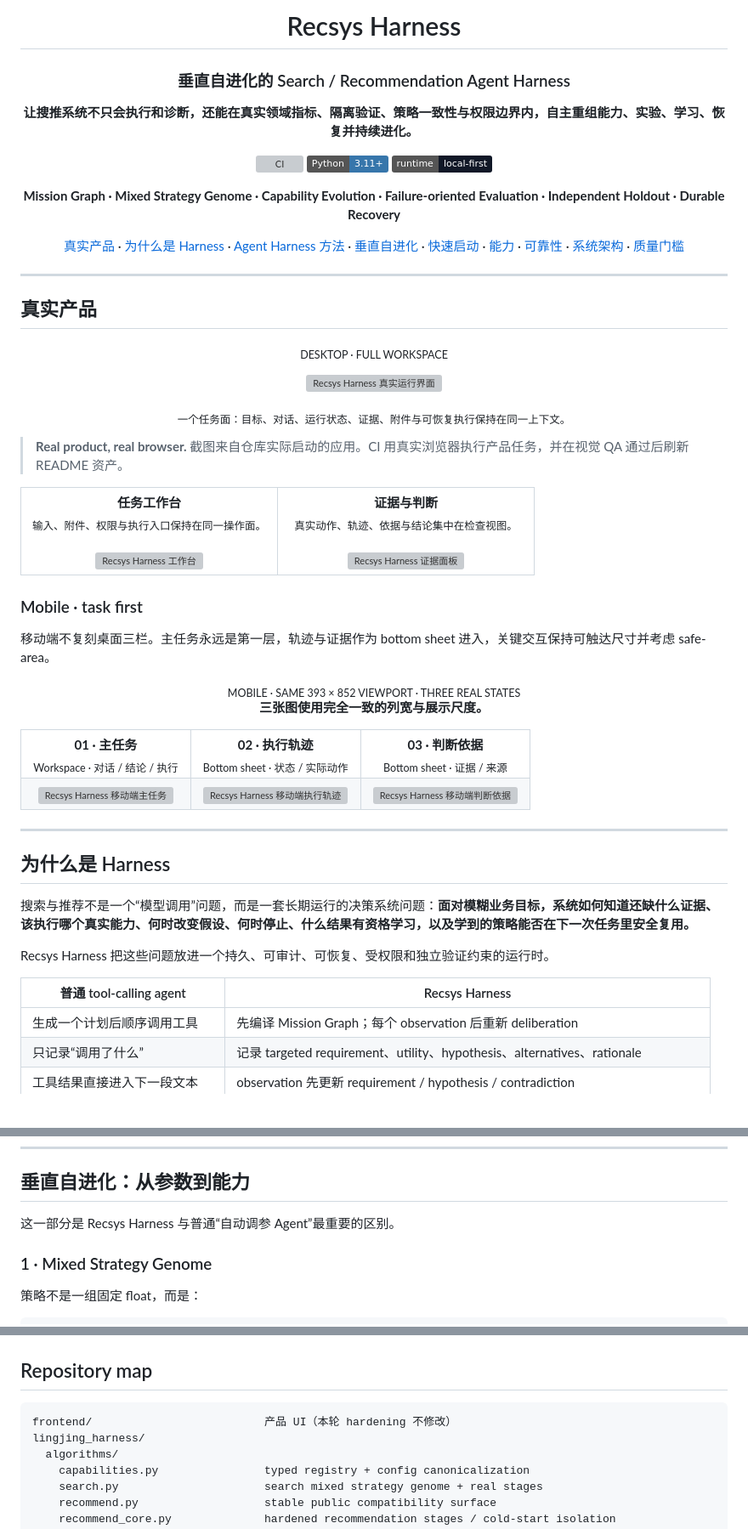
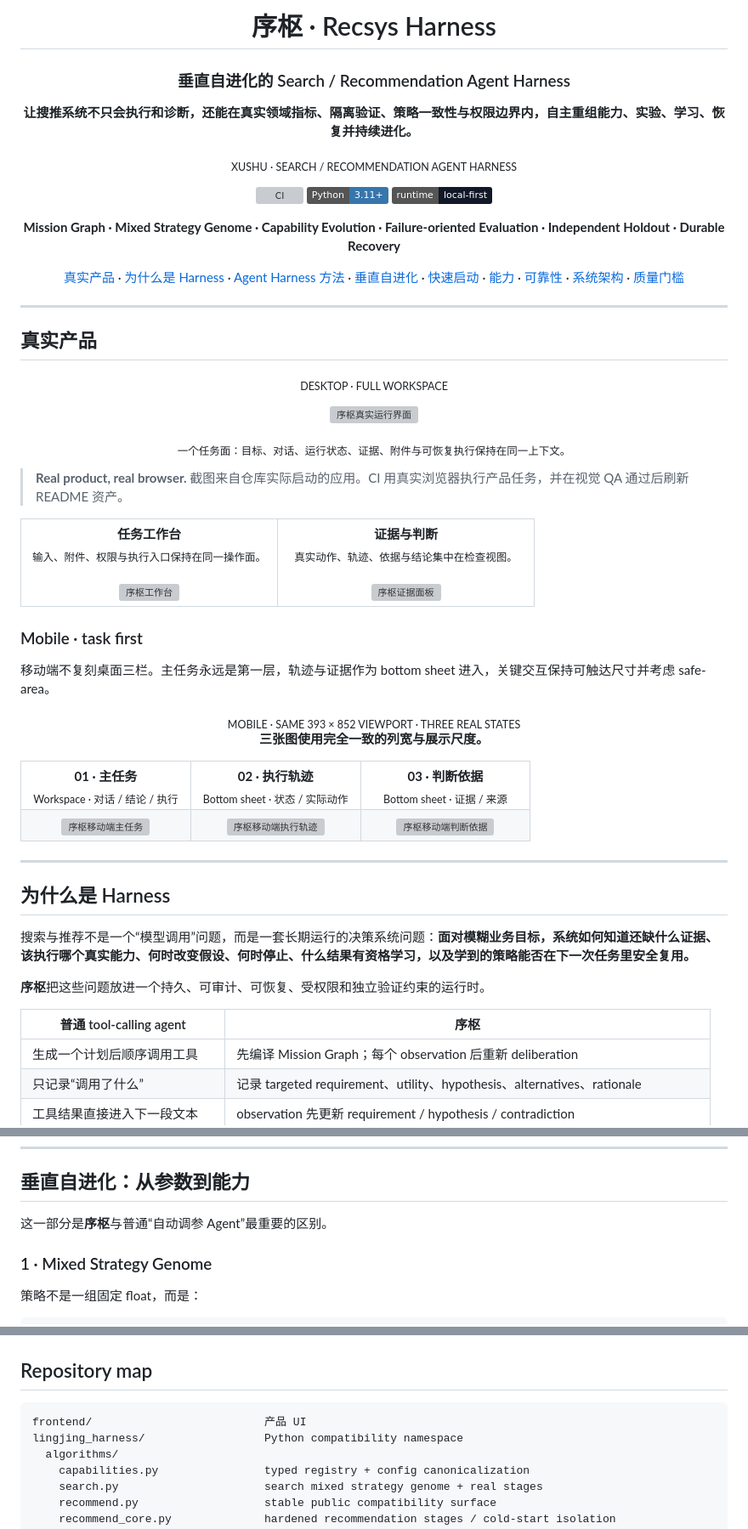
Before and after one commit to jiaweine/recsys-harness, a Markdown page: README.md, 3 parts joined by grey strips. Shown at 85% size. Drawn GitHub-style; badges without logos; blank space fills up the shorter version; grey boxes are pictures that could not be loaded.

Commit message:
Rebrand README around Xushu

````diff
--- a/README.md
+++ b/README.md
@@ -1,10 +1,12 @@
 <div align="center">
 
-# Recsys Harness
+# 序枢 · Recsys Harness
 
 ### 垂直自进化的 Search / Recommendation Agent Harness
 
 **让搜推系统不只会执行和诊断，还能在真实领域指标、隔离验证、策略一致性与权限边界内，自主重组能力、实验、学习、恢复并持续进化。**
+
+<sub>XUSHU · SEARCH / RECOMMENDATION AGENT HARNESS</sub>
 
 [![CI](https://github.com/jiaweine/recsys-harness/actions/workflows/ci.yml/badge.svg)](https://github.com/jiaweine/recsys-harness/actions/workflows/ci.yml)
 ![Python 3.11+](https://img.shields.io/badge/Python-3.11%2B-3776AB?logo=python&logoColor=white)
@@ -22,7 +24,7 @@
 
 <p align="center"><sub>DESKTOP · FULL WORKSPACE</sub></p>
 <p align="center">
-  <img src="https://cdn.jsdelivr.net/gh/jiaweine/recsys-harness@36eed1e547b75e03e3c846875dd5f3441a4c6138/docs/readme-assets/overview.png" alt="Recsys Harness 真实运行界面" width="96%">
+  <img src="https://cdn.jsdelivr.net/gh/jiaweine/recsys-harness@36eed1e547b75e03e3c846875dd5f3441a4c6138/docs/readme-assets/overview.png" alt="序枢真实运行界面" width="96%">
 </p>
 <p align="center"><sub>一个任务面：目标、对话、运行状态、证据、附件与可恢复执行保持在同一上下文。</sub></p>
 
@@ -33,12 +35,12 @@
     <td width="50%" valign="top" align="center">
       <strong>任务工作台</strong><br>
       <sub>输入、附件、权限与执行入口保持在同一操作面。</sub><br><br>
-      <img src="https://cdn.jsdelivr.net/gh/jiaweine/recsys-harness@36eed1e547b75e03e3c846875dd5f3441a4c6138/docs/readme-assets/workbench.png" alt="Recsys Harness 工作台" width="100%">
+      <img src="https://cdn.jsdelivr.net/gh/jiaweine/recsys-harness@36eed1e547b75e03e3c846875dd5f3441a4c6138/docs/readme-assets/workbench.png" alt="序枢工作台" width="100%">
     </td>
     <td width="50%" valign="top" align="center">
       <strong>证据与判断</strong><br>
       <sub>真实动作、轨迹、依据与结论集中在检查视图。</sub><br><br>
-      <img src="https://cdn.jsdelivr.net/gh/jiaweine/recsys-harness@36eed1e547b75e03e3c846875dd5f3441a4c6138/docs/readme-assets/evidence.png" alt="Recsys Harness 证据面板" width="100%">
+      <img src="https://cdn.jsdelivr.net/gh/jiaweine/recsys-harness@36eed1e547b75e03e3c846875dd5f3441a4c6138/docs/readme-assets/evidence.png" alt="序枢证据面板" width="100%">
     </td>
   </tr>
 </table>
@@ -59,9 +61,9 @@
     <td width="33%" valign="top" align="center"><strong>03 · 判断依据</strong><br><sub>Bottom sheet · 证据 / 来源</sub></td>
   </tr>
   <tr>
-    <td width="33%" valign="top" align="center"><img src="https://cdn.jsdelivr.net/gh/jiaweine/recsys-harness@36eed1e547b75e03e3c846875dd5f3441a4c6138/docs/readme-assets/mobile-workspace.png" alt="Recsys Harness 移动端主任务" width="92%"></td>
-    <td width="33%" valign="top" align="center"><img src="https://cdn.jsdelivr.net/gh/jiaweine/recsys-harness@36eed1e547b75e03e3c846875dd5f3441a4c6138/docs/readme-assets/mobile-progress.png" alt="Recsys Harness 移动端执行轨迹" width="92%"></td>
-    <td width="33%" valign="top" align="center"><img src="https://cdn.jsdelivr.net/gh/jiaweine/recsys-harness@36eed1e547b75e03e3c846875dd5f3441a4c6138/docs/readme-assets/mobile-evidence.png" alt="Recsys Harness 移动端判断依据" width="92%"></td>
+    <td width="33%" valign="top" align="center"><img src="https://cdn.jsdelivr.net/gh/jiaweine/recsys-harness@36eed1e547b75e03e3c846875dd5f3441a4c6138/docs/readme-assets/mobile-workspace.png" alt="序枢移动端主任务" width="92%"></td>
+    <td width="33%" valign="top" align="center"><img src="https://cdn.jsdelivr.net/gh/jiaweine/recsys-harness@36eed1e547b75e03e3c846875dd5f3441a4c6138/docs/readme-assets/mobile-progress.png" alt="序枢移动端执行轨迹" width="92%"></td>
+    <td width="33%" valign="top" align="center"><img src="https://cdn.jsdelivr.net/gh/jiaweine/recsys-harness@36eed1e547b75e03e3c846875dd5f3441a4c6138/docs/readme-assets/mobile-evidence.png" alt="序枢移动端判断依据" width="92%"></td>
   </tr>
 </table>
 
@@ -71,9 +73,9 @@
 
 搜索与推荐不是一个“模型调用”问题，而是一套长期运行的决策系统问题：**面对模糊业务目标，系统如何知道还缺什么证据、该执行哪个真实能力、何时改变假设、何时停止、什么结果有资格学习，以及学到的策略能否在下一次任务里安全复用。**
 
-Recsys Harness 把这些问题放进一个持久、可审计、可恢复、受权限和独立验证约束的运行时。
+**序枢**把这些问题放进一个持久、可审计、可恢复、受权限和独立验证约束的运行时。
 
-| 普通 tool-calling agent | Recsys Harness |
+| 普通 tool-calling agent | 序枢 |
 |---|---|
 | 生成一个计划后顺序调用工具 | 先编译 Mission Graph；每个 observation 后重新 deliberation |
 | 只记录“调用了什么” | 记录 targeted requirement、utility、hypothesis、alternatives、rationale |
@@ -318,7 +322,7 @@ critic · stagnation · spent cost · events
 
 ## 垂直自进化：从参数到能力
 
-这一部分是 Recsys Harness 与普通“自动调参 Agent”最重要的区别。
+这一部分是**序枢**与普通“自动调参 Agent”最重要的区别。
 
 ### 1 · Mixed Strategy Genome
 
@@ -805,8 +811,8 @@ CI 覆盖：Python 编译与完整回归、Harness contract probe、mixed-genome
 ## Repository map
 
 ```text
-frontend/                          产品 UI（本轮 hardening 不修改）
-lingjing_harness/
+frontend/                          产品 UI
+lingjing_harness/                  Python compatibility namespace
   algorithms/
     capabilities.py                typed registry + config canonicalization
     search.py                      search mixed strategy genome + real stages
````
Also changed, not shown: other parts of README.md (+6 -2 lines).
